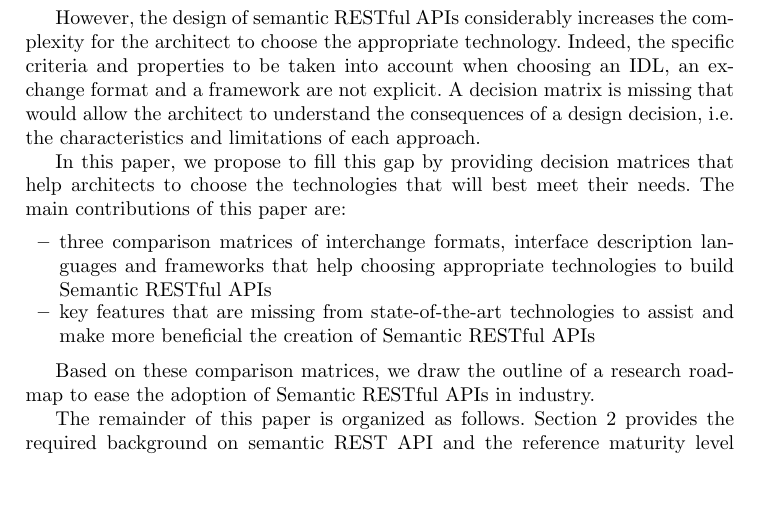
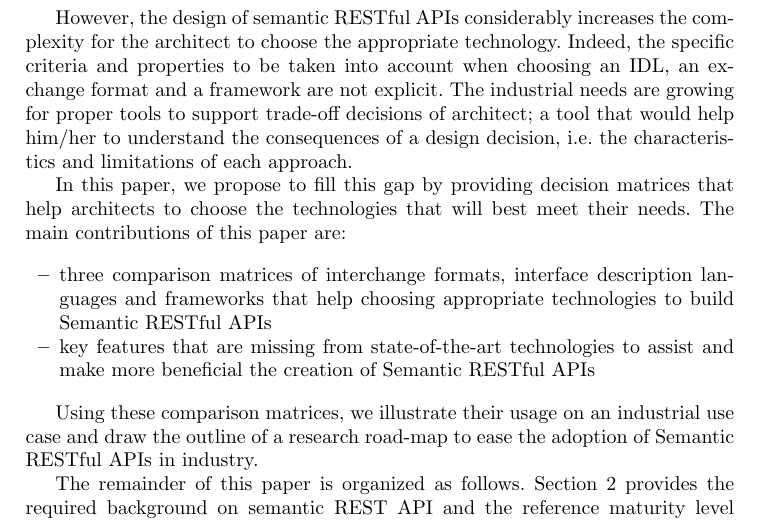
Before and after one commit to AntoineCheron/ICWE---A-guiding-Comparison-Matrix-of-Semantic-Restful-Web-APIs-enabling-Technologies, a LaTeX thesis (_paper.tex, which reads content/intro.tex): part of page 2 of 15, cut so that both start at the same text, the shorter picture padded with empty space. Compiled offline with pdfLaTeX.

Commit message:
update intro

```diff
--- a/content/intro.tex
+++ b/content/intro.tex
@@ -10,7 +10,11 @@ Until today, no single standard has emerged to design truly RESTful APIs. Conseq
 In addition, a new trend has recently emerged to create RESTful APIs that carry their own semantics, they are called Semantic RESTful APIs~\cite{7195633}. It is a vision that proposes to make fully REST-compliant APIs compatible with the Semantic Web ~\cite{TheSemanticWeb} and Linked Data~\cite{LinkedDataPrinciples}. From our experience at FABERNOVEL, we found that building such APIs does not require much more effort than truly RESTful systems, whereas it offers great benefits, such as loose-coupling, automated API mash-ups~\cite{benslimane2008services}, machine-interpretability and very powerful querying.
 
 % TODO: add a word on the questionnaire sent to developers to gather their REX on choosing hypermedia and Linked Data technologies
-However, the design of semantic RESTful APIs considerably increases the complexity for the architect to choose the appropriate technology. Indeed, the specific criteria and properties to be taken into account when choosing an IDL, an exchange format and a framework are not explicit. A decision matrix is missing that would allow the architect to understand the consequences of a design decision, i.e. the characteristics and limitations of each approach.
+However, the design of semantic RESTful APIs considerably increases the complexity for the architect to choose the appropriate technology. Indeed, the specific criteria and properties to be taken into account when choosing an IDL, an exchange format and a framework are not explicit.
+The industrial needs are growing for  proper tools to support trade-off decisions of architect; a tool that would help him/her  to understand the consequences of a design decision, i.e. the characteristics and limitations of each approach.
+%A decision matrix is missing that would allow the architect to understand the consequences of a design decision, i.e. the characteristics and limitations of each approach.
+
+
 
 In this paper, we propose to fill this gap by providing decision matrices that help architects to choose the technologies that will best meet their needs. The main contributions of this paper are:
 
@@ -19,6 +23,6 @@ In this paper, we propose to fill this gap by providing decision matrices that h
     \item key features that are missing from state-of-the-art technologies to assist and make more beneficial the creation of Semantic RESTful APIs
 \end{itemize}
 
-Based on these comparison matrices, we draw the outline of a research road-map to ease the adoption of Semantic RESTful APIs in industry.
+Using these comparison matrices, we illustrate their usage on an industrial use case and draw the outline of a research road-map to ease the adoption of Semantic RESTful APIs in industry.
 
 The remainder of this paper is organized as follows. Section \ref{sec:background} provides the required background on semantic REST API and the reference maturity level to choose the functionality level of an API along with its limitation. The two following sections describe our comparison matrices and an illustration example that highlights the benefits of our proposition. Finally section \ref{sec:discussion} discusses the role of the existing frameworks to build REST APIs.
```
